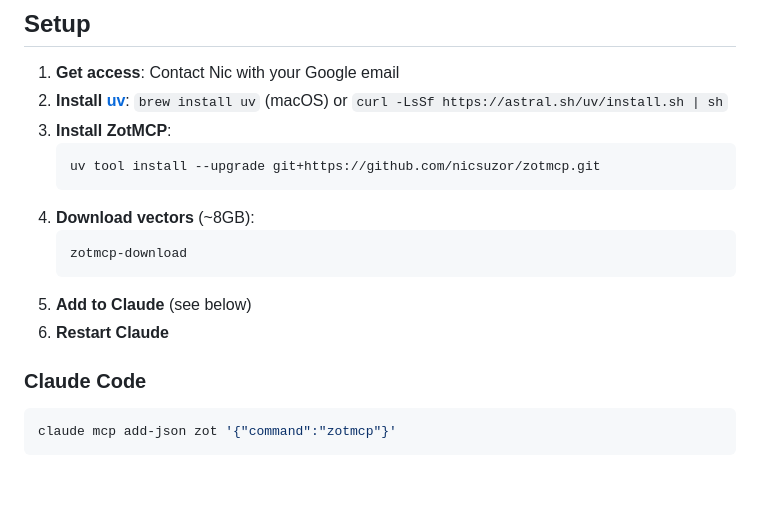
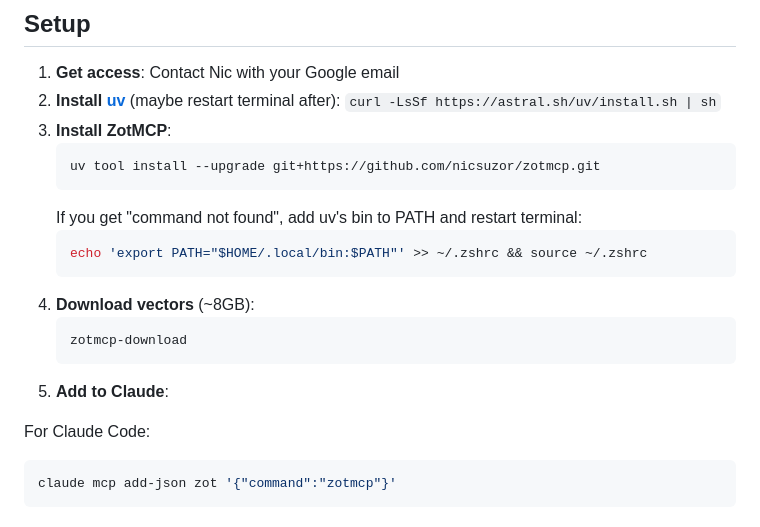
Before and after one commit to nicsuzor/zotmcp, a Markdown page: README.md, the part around the change. GitHub-like rendering; blank space fills up the shorter version.

Commit message:
docs: add PATH fix for 'command not found' error
🤖 Generated with [Claude Code](https://claude.com/claude-code)

Co-Authored-By: Claude <noreply@anthropic.com>

````diff
--- a/README.md
+++ b/README.md
@@ -27,19 +27,22 @@ MCP server for semantic search and literature review across a shared Zotero acad
 ## Setup
 
 1. **Get access**: Contact Nic with your Google email
-2. **Install [uv](https://docs.astral.sh/uv/)**: `brew install uv` (macOS) or `curl -LsSf https://astral.sh/uv/install.sh | sh`
+2. **Install [uv](https://docs.astral.sh/uv/)** (maybe restart terminal after): `curl -LsSf https://astral.sh/uv/install.sh | sh`
 3. **Install ZotMCP**:
    ```bash
    uv tool install --upgrade git+https://github.com/nicsuzor/zotmcp.git
+   ```
+   If you get "command not found", add uv's bin to PATH and restart terminal:
+   ```bash
+   echo 'export PATH="$HOME/.local/bin:$PATH"' >> ~/.zshrc && source ~/.zshrc
    ```
 4. **Download vectors** (~8GB):
    ```bash
    zotmcp-download
    ```
-5. **Add to Claude** (see below)
-6. **Restart Claude**
+5. **Add to Claude**:
 
-### Claude Code
+For Claude Code:
 
 ```bash
 claude mcp add-json zot '{"command":"zotmcp"}'
````
